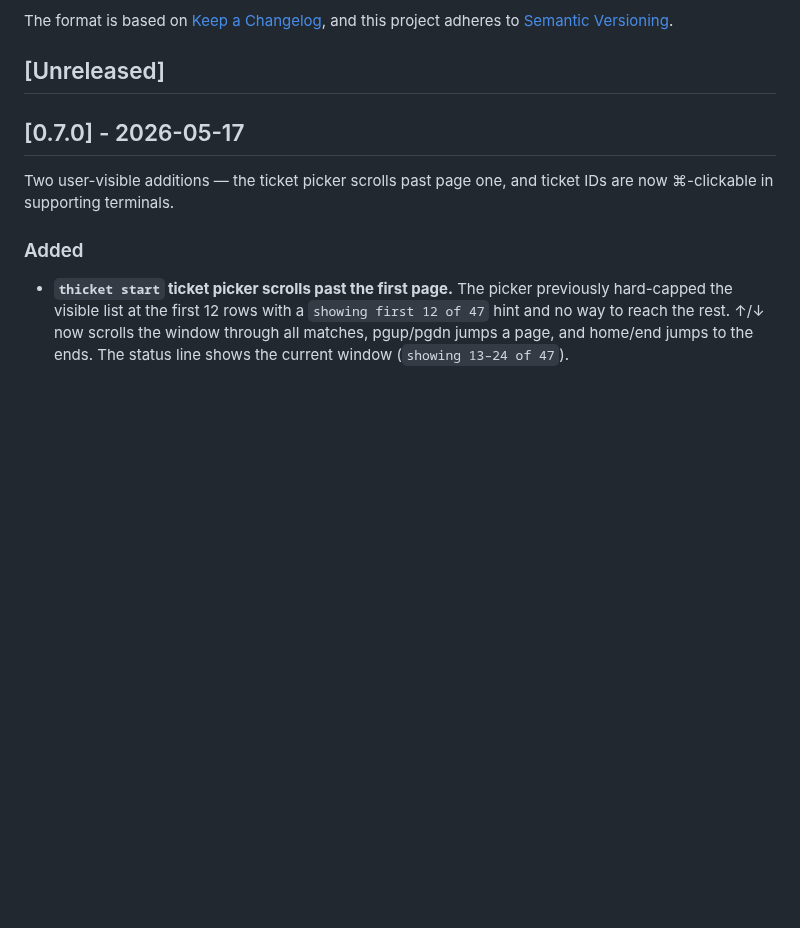
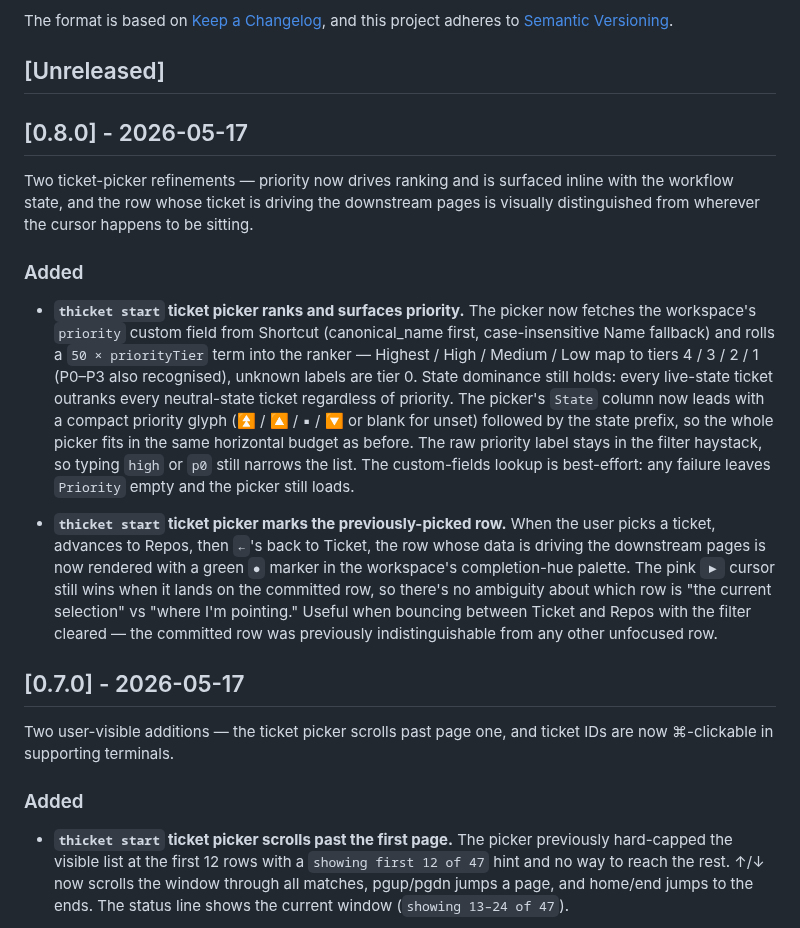
Before and after one commit to uribrecher/thicket, a Markdown page: CHANGELOG.md, the part around the change. Drawn GitHub-style; blank space fills up the shorter version.

Commit message:
docs: cut CHANGELOG [0.8.0] section (#51)
Two ticket-picker features landed since 0.7.0 (#49, #50): the
ticket picker now surfaces and ranks by Shortcut priority via the
packed State column, and it marks the previously-picked row when
the user navigates back from Repos. Both are additive and
user-visible — minor bump.

Co-authored-by: Claude Opus 4.7 (1M context) <noreply@anthropic.com>

```diff
--- a/CHANGELOG.md
+++ b/CHANGELOG.md
@@ -6,6 +6,41 @@ The format is based on [Keep a Changelog](https://keepachangelog.com/en/1.1.0/),
 and this project adheres to [Semantic Versioning](https://semver.org/).
 
 ## [Unreleased]
+
+## [0.8.0] - 2026-05-17
+
+Two ticket-picker refinements — priority now drives ranking and is
+surfaced inline with the workflow state, and the row whose ticket is
+driving the downstream pages is visually distinguished from wherever
+the cursor happens to be sitting.
+
+### Added
+
+- **`thicket start` ticket picker ranks and surfaces priority.** The
+  picker now fetches the workspace's `priority` custom field from
+  Shortcut (canonical_name first, case-insensitive Name fallback)
+  and rolls a `50 × priorityTier` term into the ranker — Highest /
+  High / Medium / Low map to tiers 4 / 3 / 2 / 1 (P0–P3 also
+  recognised), unknown labels are tier 0. State dominance still
+  holds: every live-state ticket outranks every neutral-state
+  ticket regardless of priority. The picker's `State` column now
+  leads with a compact priority glyph (⏫ / 🔼 / ▪ / 🔽 or blank for
+  unset) followed by the state prefix, so the whole picker fits in
+  the same horizontal budget as before. The raw priority label
+  stays in the filter haystack, so typing `high` or `p0` still
+  narrows the list. The custom-fields lookup is best-effort: any
+  failure leaves `Priority` empty and the picker still loads.
+
+- **`thicket start` ticket picker marks the previously-picked row.**
+  When the user picks a ticket, advances to Repos, then `←`'s back
+  to Ticket, the row whose data is driving the downstream pages is
+  now rendered with a green `●` marker in the workspace's
+  completion-hue palette. The pink `▶` cursor still wins when it
+  lands on the committed row, so there's no ambiguity about which
+  row is "the current selection" vs "where I'm pointing." Useful
+  when bouncing between Ticket and Repos with the filter cleared —
+  the committed row was previously indistinguishable from any
+  other unfocused row.
 
 ## [0.7.0] - 2026-05-17
 
```
